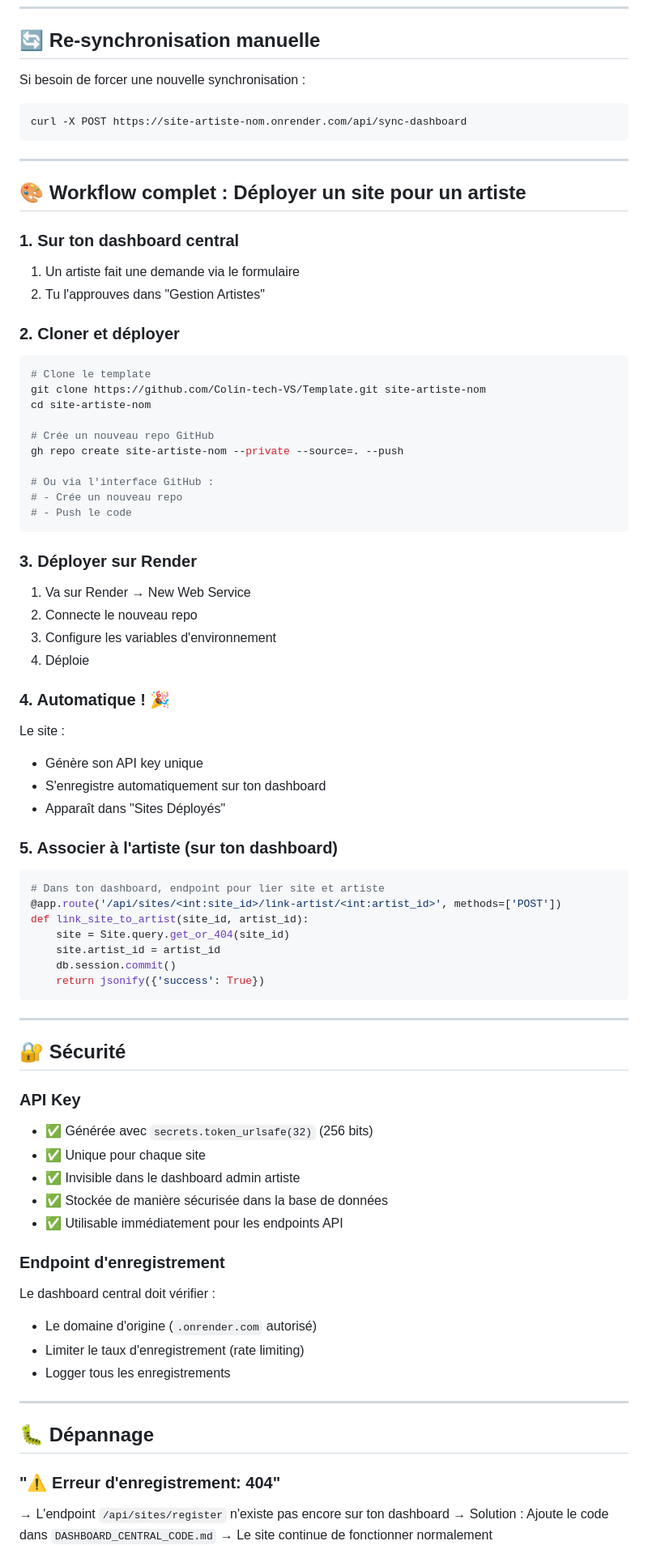
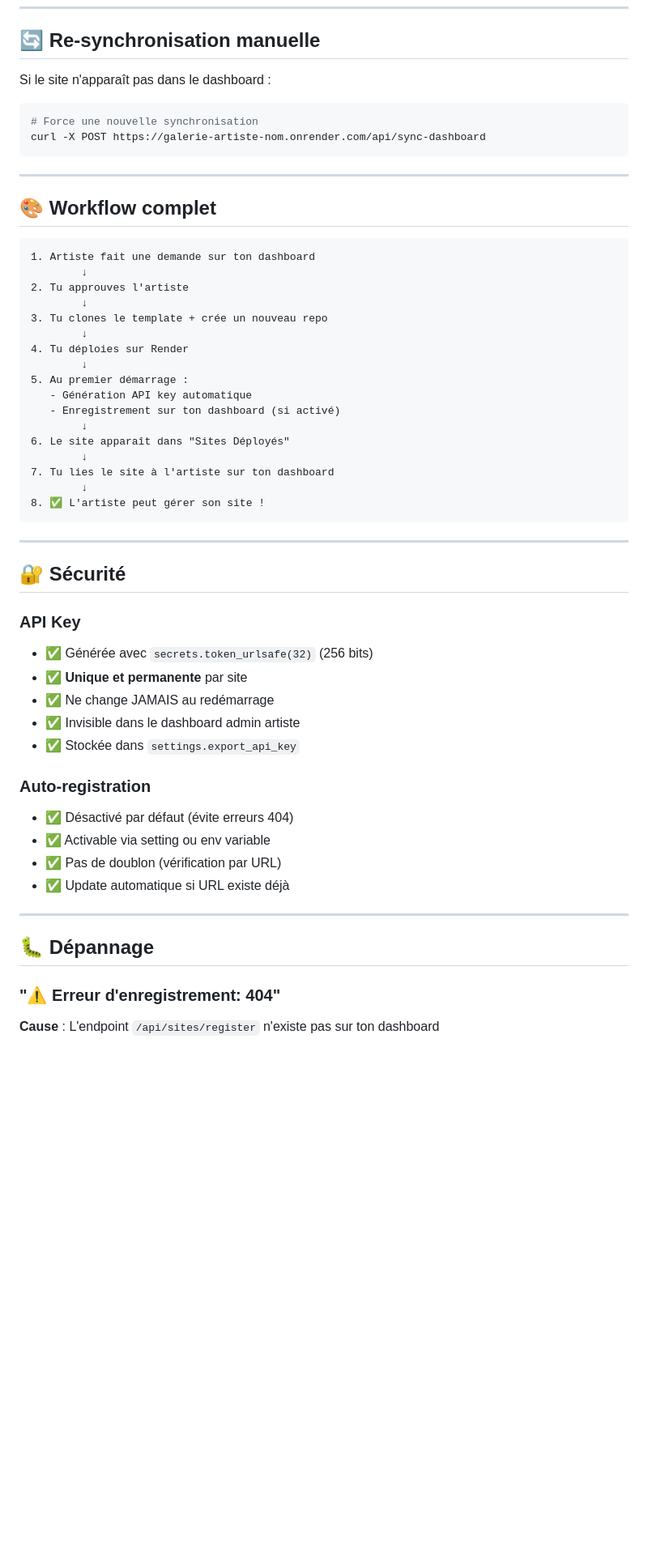
Before and after one commit to Colin-tech-VS/Template, a Markdown page: CODE_POUR_SITE_RENDER.md, the part around one of its changes. Shown at 81% size. Rendered like a GitHub page; blank space fills up the shorter version.

````diff
--- a/CODE_POUR_SITE_RENDER.md
+++ b/CODE_POUR_SITE_RENDER.md
@@ -153,60 +175,35 @@ Va sur `https://mydashboard-v39e.onrender.com/admin/sites` pour voir :
 
 ## 🔄 Re-synchronisation manuelle
 
-Si besoin de forcer une nouvelle synchronisation :
+Si le site n'apparaît pas dans le dashboard :
 
 ```bash
-curl -X POST https://site-artiste-nom.onrender.com/api/sync-dashboard
+# Force une nouvelle synchronisation
+curl -X POST https://galerie-artiste-nom.onrender.com/api/sync-dashboard
 ```
 
 ---
 
-## 🎨 Workflow complet : Déployer un site pour un artiste
+## 🎨 Workflow complet
 
-### 1. Sur ton dashboard central
-
-1. Un artiste fait une demande via le formulaire
-2. Tu l'approuves dans "Gestion Artistes"
-
-### 2. Cloner et déployer
-
-```bash
-# Clone le template
-git clone https://github.com/Colin-tech-VS/Template.git site-artiste-nom
-cd site-artiste-nom
-
-# Crée un nouveau repo GitHub
-gh repo create site-artiste-nom --private --source=. --push
-
-# Ou via l'interface GitHub :
-# - Crée un nouveau repo
-# - Push le code
 ```
-
-### 3. Déployer sur Render
-
-1. Va sur Render → New Web Service
-2. Connecte le nouveau repo
-3. Configure les variables d'environnement
-4. Déploie
-
-### 4. Automatique ! 🎉
-
-Le site :
-- Génère son API key unique
-- S'enregistre automatiquement sur ton dashboard
-- Apparaît dans "Sites Déployés"
-
-### 5. Associer à l'artiste (sur ton dashboard)
-
-```python
-# Dans ton dashboard, endpoint pour lier site et artiste
-@app.route('/api/sites/<int:site_id>/link-artist/<int:artist_id>', methods=['POST'])
-def link_site_to_artist(site_id, artist_id):
-    site = Site.query.get_or_404(site_id)
-    site.artist_id = artist_id
-    db.session.commit()
-    return jsonify({'success': True})
+1. Artiste fait une demande sur ton dashboard
+        ↓
+2. Tu approuves l'artiste
+        ↓
+3. Tu clones le template + crée un nouveau repo
+        ↓
+4. Tu déploies sur Render
+        ↓
+5. Au premier démarrage :
+   - Génération API key automatique
+   - Enregistrement sur ton dashboard (si activé)
+        ↓
+6. Le site apparaît dans "Sites Déployés"
+        ↓
+7. Tu lies le site à l'artiste sur ton dashboard
+        ↓
+8. ✅ L'artiste peut gérer son site !
 ```
 
 ---
@@ -216,17 +213,17 @@ def link_site_to_artist(site_id, artist_id):
 ### API Key
 
 - ✅ Générée avec `secrets.token_urlsafe(32)` (256 bits)
-- ✅ Unique pour chaque site
+- ✅ **Unique et permanente** par site
+- ✅ Ne change JAMAIS au redémarrage
 - ✅ Invisible dans le dashboard admin artiste
-- ✅ Stockée de manière sécurisée dans la base de données
-- ✅ Utilisable immédiatement pour les endpoints API
+- ✅ Stockée dans `settings.export_api_key`
 
-### Endpoint d'enregistrement
+### Auto-registration
 
-Le dashboard central doit vérifier :
-- Le domaine d'origine (`.onrender.com` autorisé)
-- Limiter le taux d'enregistrement (rate limiting)
-- Logger tous les enregistrements
+- ✅ Désactivé par défaut (évite erreurs 404)
+- ✅ Activable via setting ou env variable
+- ✅ Pas de doublon (vérification par URL)
+- ✅ Update automatique si URL existe déjà
 
 ---
 
@@ -234,7 +231,5 @@ Le dashboard central doit vérifier :
 
 ### "⚠️ Erreur d'enregistrement: 404"
 
-→ L'endpoint `/api/sites/register` n'existe pas encore sur ton dashboard
-→ Solution : Ajoute le code dans `DASHBOARD_CENTRAL_CODE.md`
-→ Le site continue de fonctionner normalement
+**Cause** : L'endpoint `/api/sites/register` n'existe pas sur ton dashboard
 
````
Also changed, not shown: other parts of CODE_POUR_SITE_RENDER.md (+157 -135 lines).
